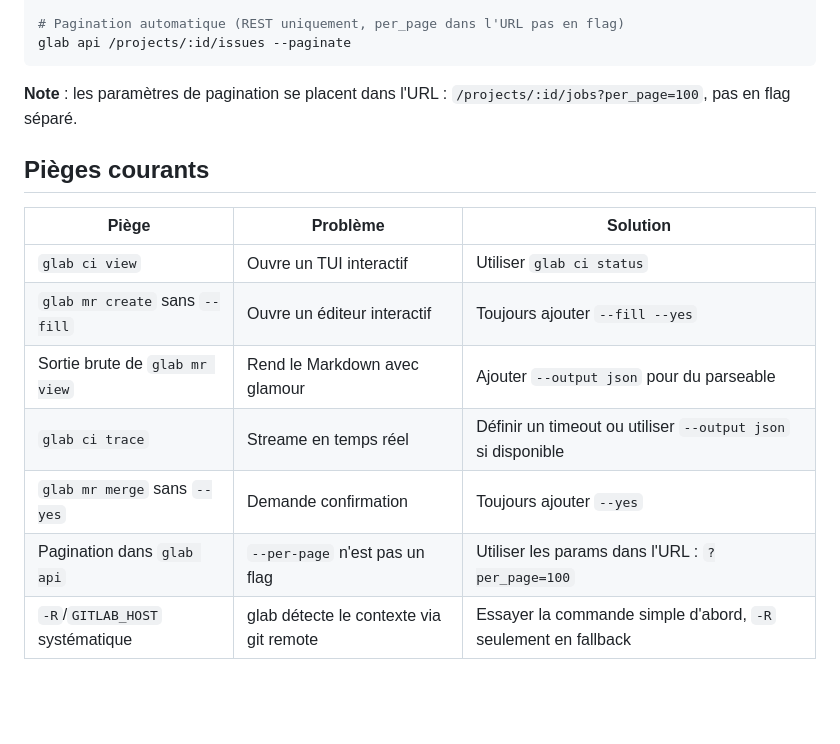
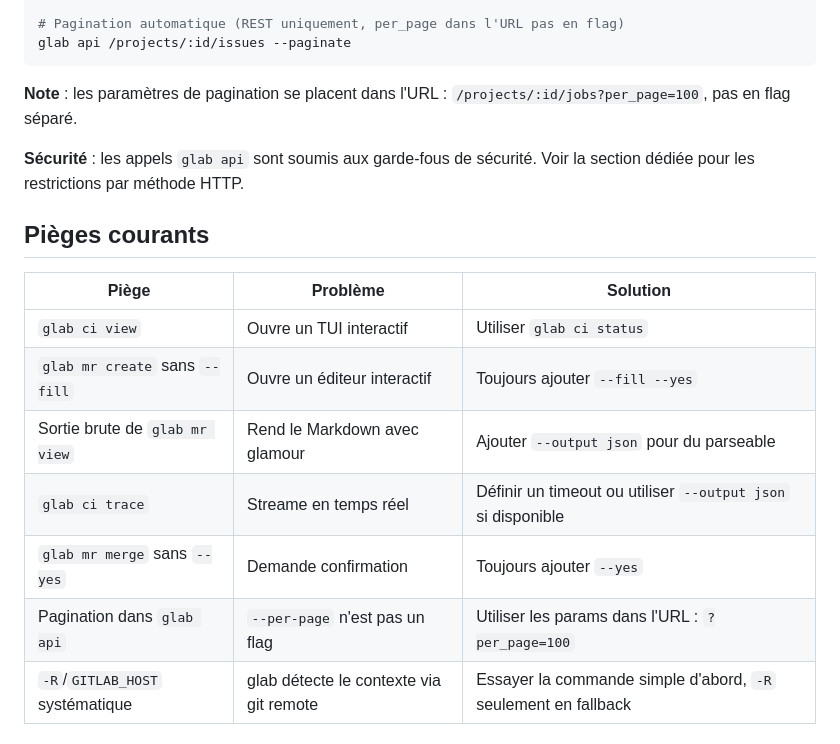
Before and after one commit to mabhub/skills, a Markdown page: glab-cli/SKILL.md, the part around one of its changes. Rendered like a GitHub page; blank space fills up the shorter version.

```diff
--- a/glab-cli/SKILL.md
+++ b/glab-cli/SKILL.md
@@ -141,16 +183,18 @@ glab api /projects/:id/issues --paginate
 
 **Note** : les paramètres de pagination se placent dans l'URL : `/projects/:id/jobs?per_page=100`, pas en flag séparé.
 
+**Sécurité** : les appels `glab api` sont soumis aux garde-fous de sécurité. Voir la section dédiée pour les restrictions par méthode HTTP.
+
 ## Pièges courants
 
-| Piège                          | Problème                       | Solution                                                     |
-|--------------------------------|--------------------------------|--------------------------------------------------------------|
-| `glab ci view`                 | Ouvre un TUI interactif        | Utiliser `glab ci status`                                    |
-| `glab mr create` sans `--fill` | Ouvre un éditeur interactif    | Toujours ajouter `--fill --yes`                              |
-| Sortie brute de `glab mr view` | Rend le Markdown avec glamour  | Ajouter `--output json` pour du parseable                    |
-| `glab ci trace`                | Streame en temps réel          | Définir un timeout ou utiliser `--output json` si disponible |
-| `glab mr merge` sans `--yes`   | Demande confirmation           | Toujours ajouter `--yes`                                     |
-| Pagination dans `glab api`     | `--per-page` n'est pas un flag | Utiliser les params dans l'URL : `?per_page=100`             |
+| Piège                           | Problème                                | Solution                                                       |
+|---------------------------------|-----------------------------------------|----------------------------------------------------------------|
+| `glab ci view`                  | Ouvre un TUI interactif                 | Utiliser `glab ci status`                                      |
+| `glab mr create` sans `--fill`  | Ouvre un éditeur interactif             | Toujours ajouter `--fill --yes`                                |
+| Sortie brute de `glab mr view`  | Rend le Markdown avec glamour           | Ajouter `--output json` pour du parseable                      |
+| `glab ci trace`                 | Streame en temps réel                   | Définir un timeout ou utiliser `--output json` si disponible   |
+| `glab mr merge` sans `--yes`    | Demande confirmation                    | Toujours ajouter `--yes`                                       |
+| Pagination dans `glab api`      | `--per-page` n'est pas un flag          | Utiliser les params dans l'URL : `?per_page=100`               |
 | `-R`/`GITLAB_HOST` systématique | glab détecte le contexte via git remote | Essayer la commande simple d'abord, `-R` seulement en fallback |
 
 ## Exemples de workflows
```
Also changed, not shown: other parts of glab-cli/SKILL.md (+45 -3 lines), gitlab-api/SKILL.md (+58 -22 lines).
